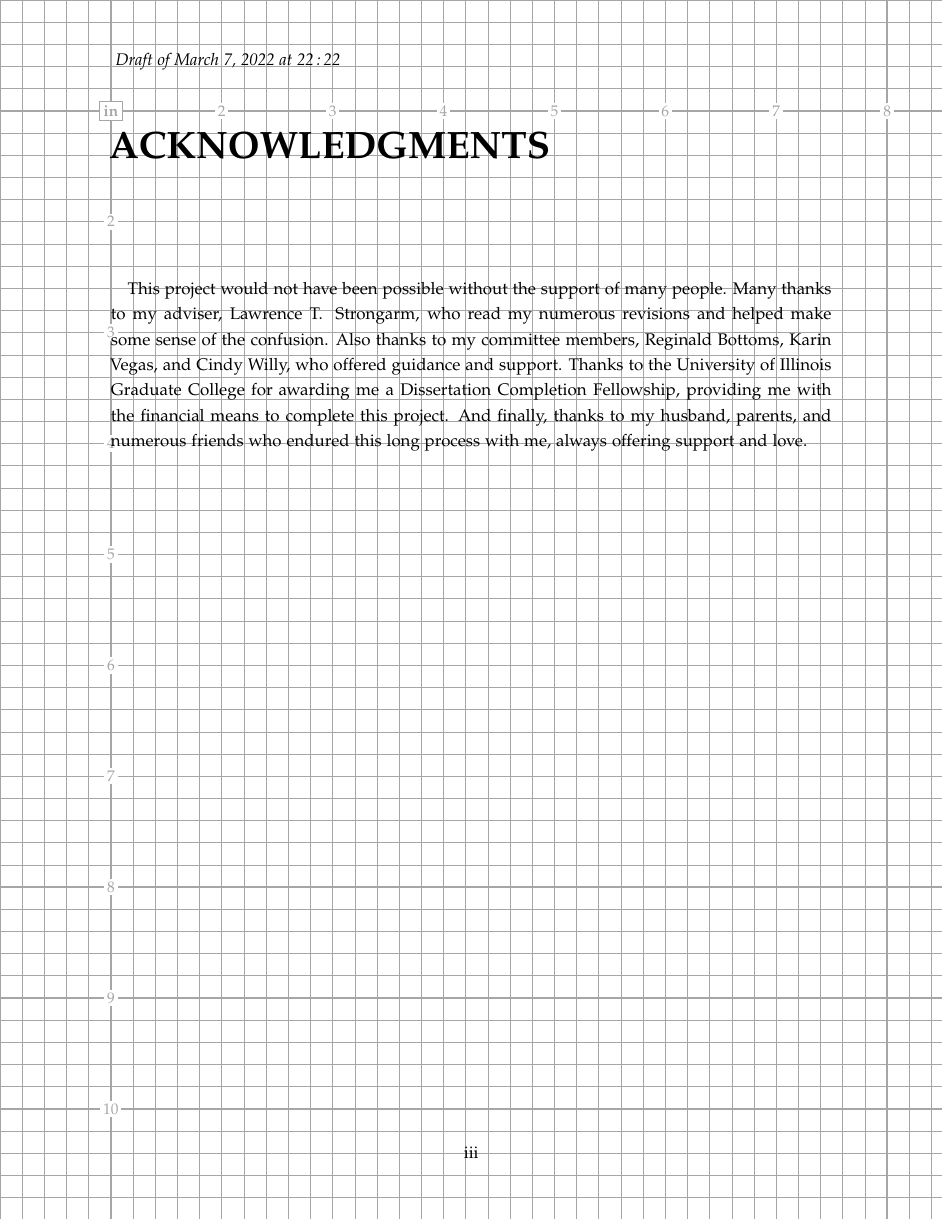
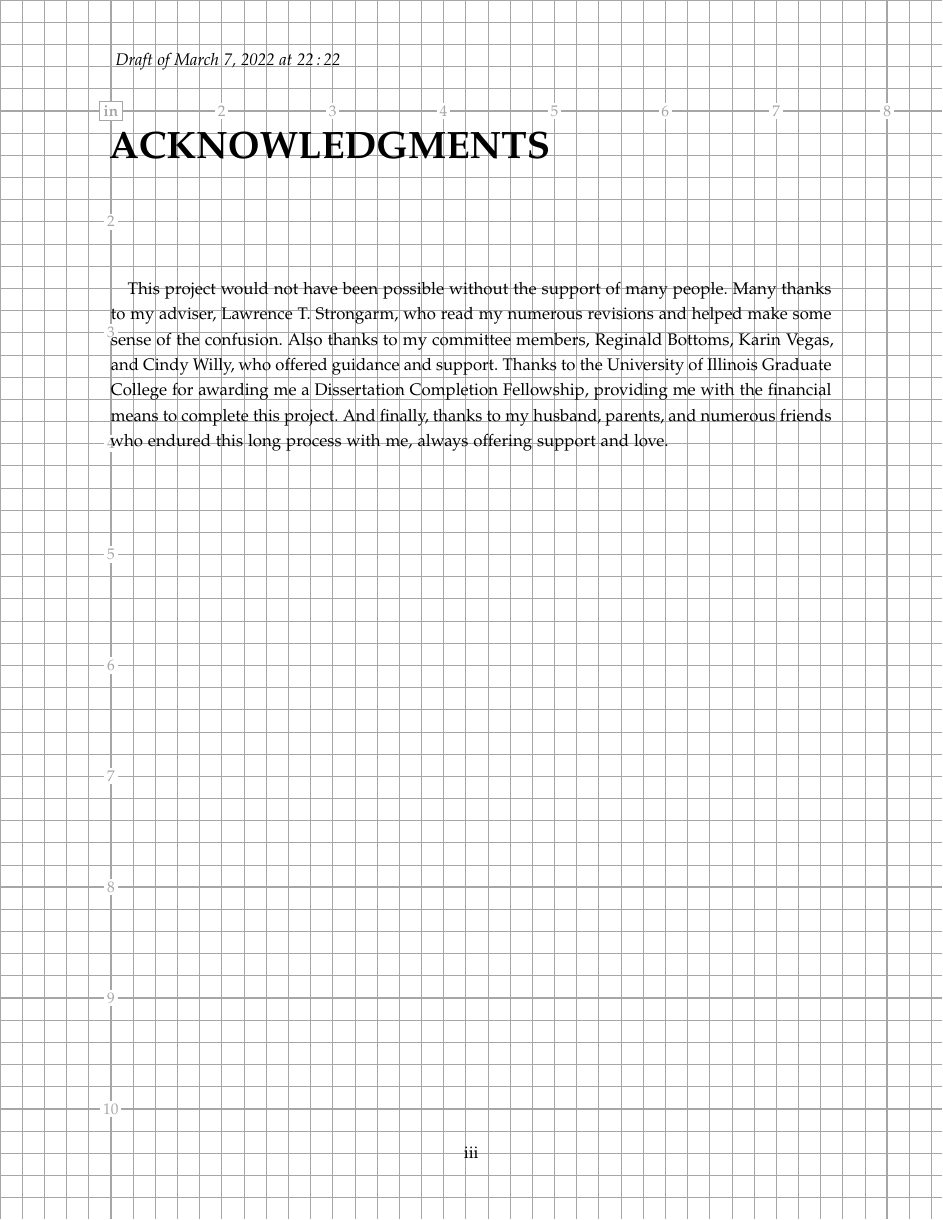
Before and after one commit to alexfikl/uiucthesis2020, a LaTeX thesis (thesis.tex, which reads thesisstyle.tex): page 3 of 19. Compiled offline with pdfLaTeX.

Commit message:
remove nonfrench spacing option as it has bugs

```diff
--- a/thesisstyle.tex
+++ b/thesisstyle.tex
@@ -39,7 +39,6 @@
             factor=1100,        % more protrusion
             stretch=10,         % smaller values (default 20, 20) to avoid blurring
             shrink=10]{microtype}
-\microtypecontext{spacing=nonfrench}
 \SetTracking{encoding={*}, shape=sc}{40}
 
 % }}}
```
